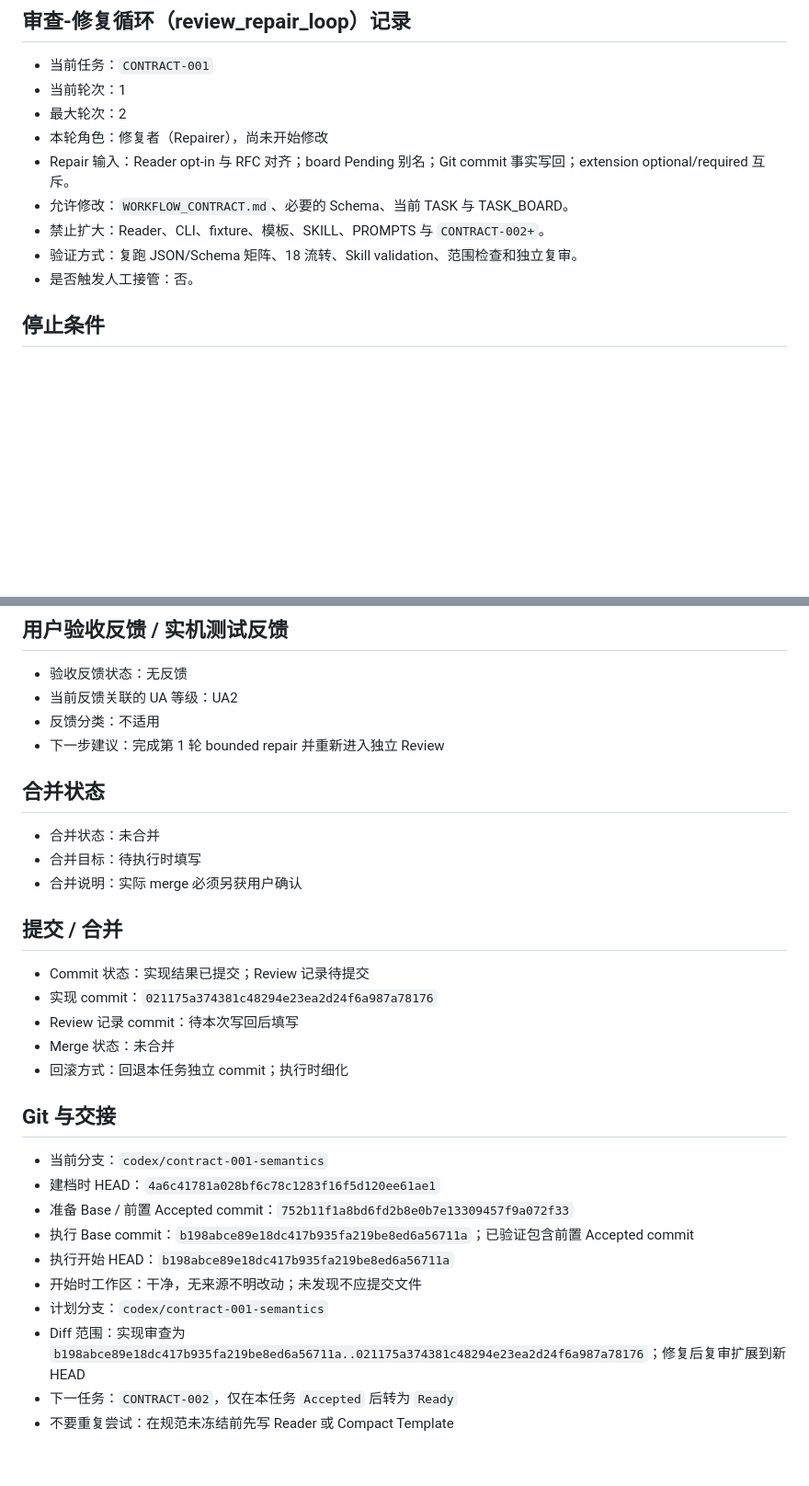
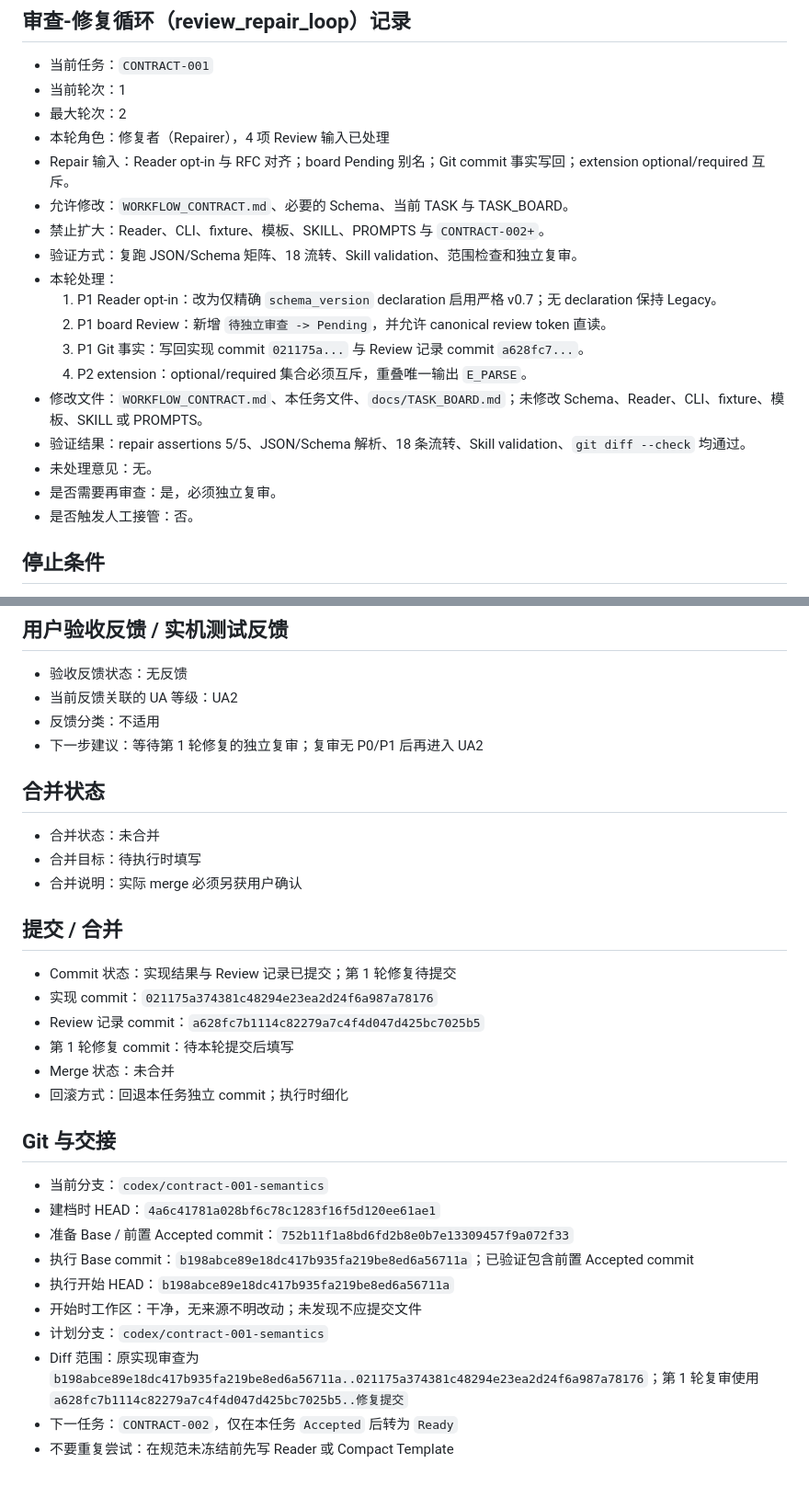
Before and after one commit to a-littlecat/ai-dev-flow, a Markdown page: docs/tasks/CONTRACT-001-workflow-contract-semantics.md, 2 parts joined by grey strips. Shown at 92% size. Drawn GitHub-style; blank space fills up the shorter version.

Commit message:
docs: repair CONTRACT-001 review findings

```diff
--- a/docs/tasks/CONTRACT-001-workflow-contract-semantics.md
+++ b/docs/tasks/CONTRACT-001-workflow-contract-semantics.md
@@ -139,11 +139,20 @@ rg -n "UA7|User Confirmed|merge_authority|User Authorized|dual-read|single-write
 - 当前任务：`CONTRACT-001`
 - 当前轮次：1
 - 最大轮次：2
-- 本轮角色：修复者（Repairer），尚未开始修改
+- 本轮角色：修复者（Repairer），4 项 Review 输入已处理
 - Repair 输入：Reader opt-in 与 RFC 对齐；board Pending 别名；Git commit 事实写回；extension optional/required 互斥。
 - 允许修改：`WORKFLOW_CONTRACT.md`、必要的 Schema、当前 TASK 与 TASK_BOARD。
 - 禁止扩大：Reader、CLI、fixture、模板、SKILL、PROMPTS 与 `CONTRACT-002+`。
 - 验证方式：复跑 JSON/Schema 矩阵、18 流转、Skill validation、范围检查和独立复审。
+- 本轮处理：
+  1. P1 Reader opt-in：改为仅精确 `schema_version` declaration 启用严格 v0.7；无 declaration 保持 Legacy。
+  2. P1 board Review：新增 `待独立审查 -> Pending`，并允许 canonical review token 直读。
+  3. P1 Git 事实：写回实现 commit `021175a...` 与 Review 记录 commit `a628fc7...`。
+  4. P2 extension：optional/required 集合必须互斥，重叠唯一输出 `E_PARSE`。
+- 修改文件：`WORKFLOW_CONTRACT.md`、本任务文件、`docs/TASK_BOARD.md`；未修改 Schema、Reader、CLI、fixture、模板、SKILL 或 PROMPTS。
+- 验证结果：repair assertions 5/5、JSON/Schema 解析、18 条流转、Skill validation、`git diff --check` 均通过。
+- 未处理意见：无。
+- 是否需要再审查：是，必须独立复审。
 - 是否触发人工接管：否。
 
 ## 停止条件
@@ -188,7 +197,7 @@ rg -n "UA7|User Confirmed|merge_authority|User Authorized|dual-read|single-write
 - 验收反馈状态：无反馈
 - 当前反馈关联的 UA 等级：UA2
 - 反馈分类：不适用
-- 下一步建议：完成第 1 轮 bounded repair 并重新进入独立 Review
+- 下一步建议：等待第 1 轮修复的独立复审；复审无 P0/P1 后再进入 UA2
 
 ## 合并状态
 
@@ -198,9 +207,10 @@ rg -n "UA7|User Confirmed|merge_authority|User Authorized|dual-read|single-write
 
 ## 提交 / 合并
 
-- Commit 状态：实现结果已提交；Review 记录待提交
+- Commit 状态：实现结果与 Review 记录已提交；第 1 轮修复待提交
 - 实现 commit：`021175a374381c48294e23ea2d24f6a987a78176`
-- Review 记录 commit：待本次写回后填写
+- Review 记录 commit：`a628fc7b1114c82279a7c4f4d047d425bc7025b5`
+- 第 1 轮修复 commit：待本轮提交后填写
 - Merge 状态：未合并
 - 回滚方式：回退本任务独立 commit；执行时细化
 
@@ -213,6 +223,6 @@ rg -n "UA7|User Confirmed|merge_authority|User Authorized|dual-read|single-write
 - 执行开始 HEAD：`b198abce89e18dc417b935fa219be8ed6a56711a`
 - 开始时工作区：干净，无来源不明改动；未发现不应提交文件
 - 计划分支：`codex/contract-001-semantics`
-- Diff 范围：实现审查为 `b198abce89e18dc417b935fa219be8ed6a56711a..021175a374381c48294e23ea2d24f6a987a78176`；修复后复审扩展到新 HEAD
+- Diff 范围：原实现审查为 `b198abce89e18dc417b935fa219be8ed6a56711a..021175a374381c48294e23ea2d24f6a987a78176`；第 1 轮复审使用 `a628fc7b1114c82279a7c4f4d047d425bc7025b5..修复提交`
 - 下一任务：`CONTRACT-002`，仅在本任务 `Accepted` 后转为 `Ready`
 - 不要重复尝试：在规范未冻结前先写 Reader 或 Compact Template
```
Also changed, not shown: other parts of docs/tasks/CONTRACT-001-workflow-contract-semantics.md (+3 -3 lines), docs/TASK_BOARD.md (+4 -4 lines), 1 other file.
